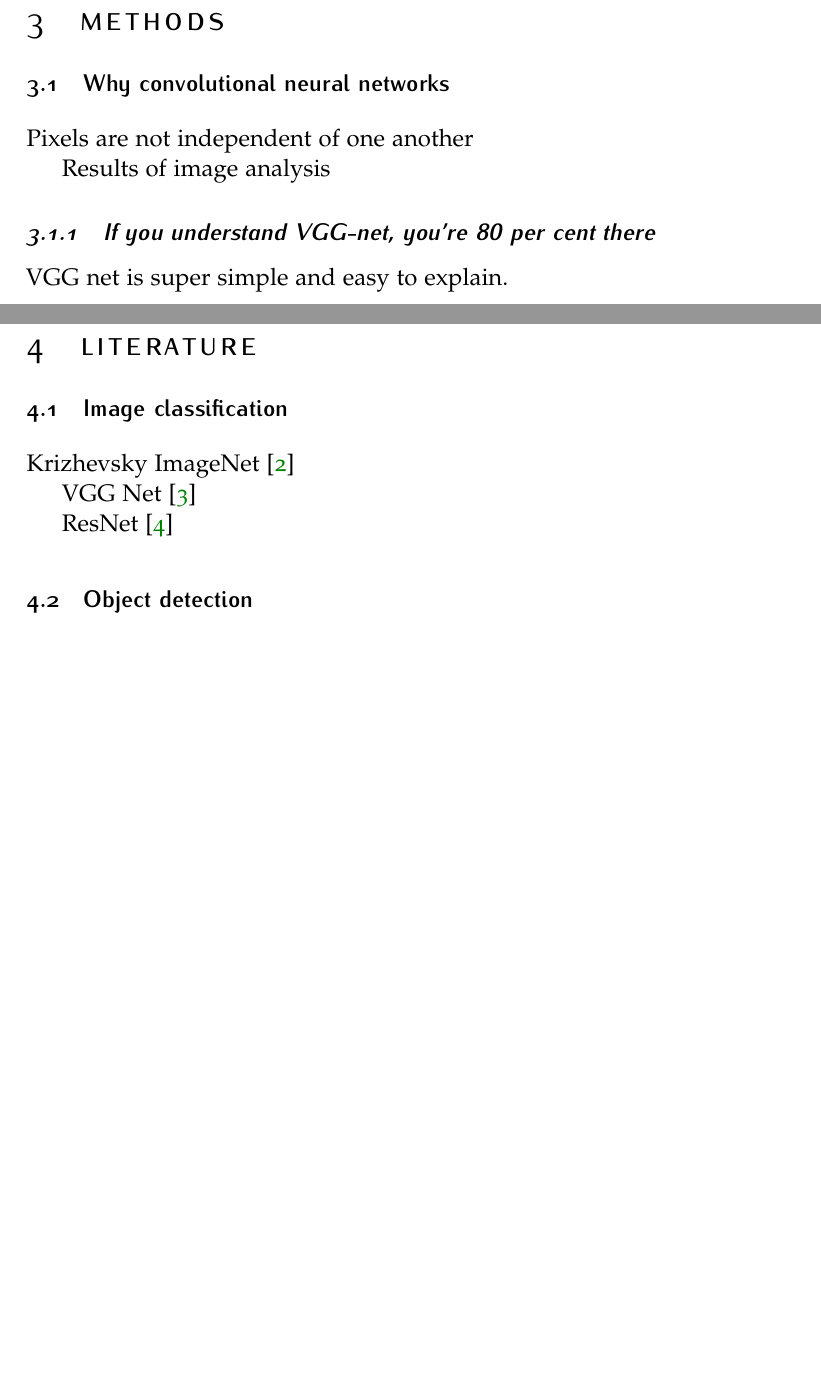
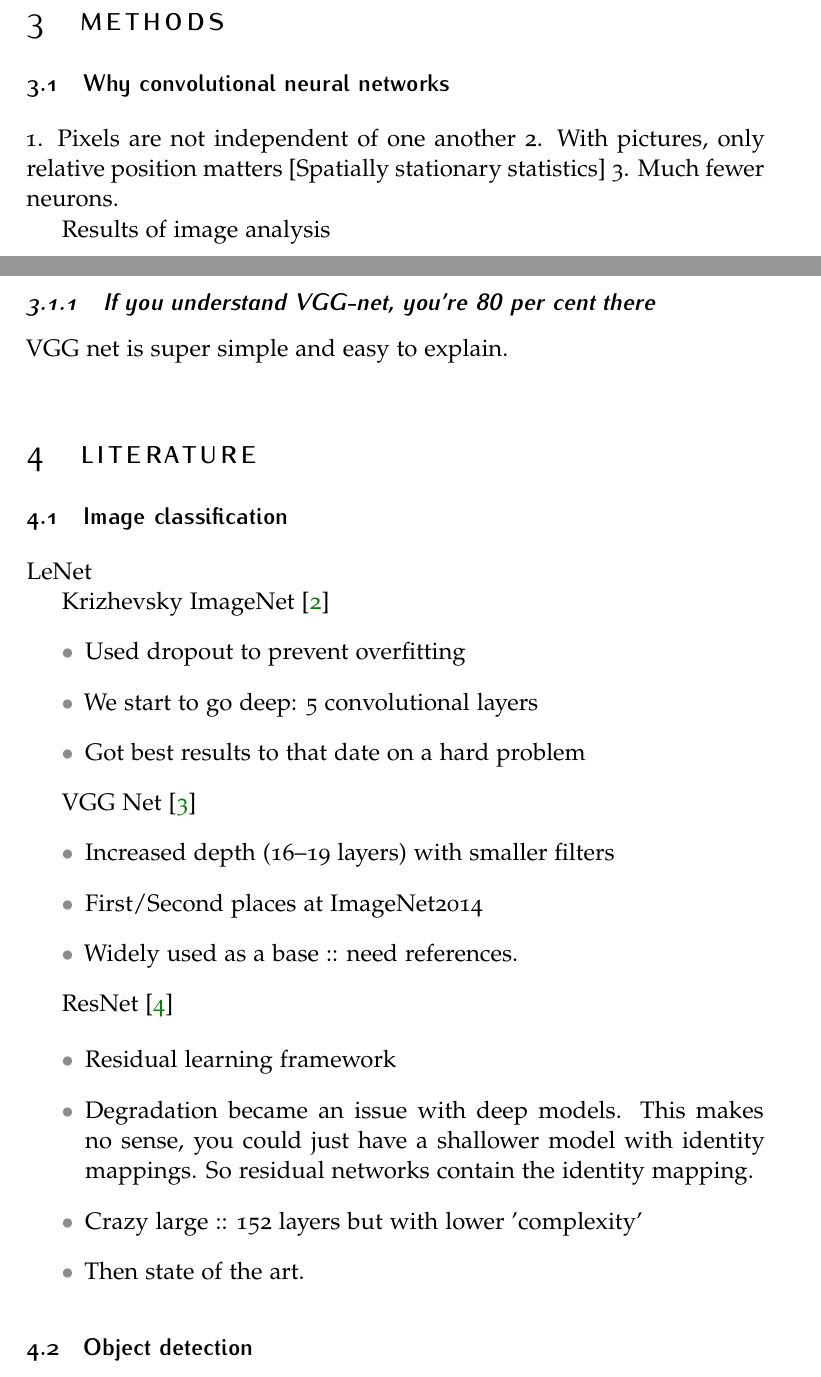
Before and after one commit to datakind/DataKInd-WBGDFRR, a LaTeX document (writeup/review.tex): two parts of pages 3 and 4 of 7 before the commit and two parts of pages 3 and 4 of 8 after it, joined at a grey line, cut so that both start at the same text, the shorter picture padded with empty space. Compiled offline with pdfLaTeX.

```diff
--- a/writeup/review.tex
+++ b/writeup/review.tex
@@ -107,7 +107,10 @@
 
 \subsection{Why convolutional neural networks}
 
-Pixels are not independent of one another
+1. Pixels are not independent of one another
+2. With pictures, only relative position matters [Spatially stationary
+statistics]
+3. Much fewer neurons.
 
 Results of image analysis
 
@@ -119,11 +122,33 @@
 
 \subsection{Image classification}
 
+LeNet
+
 Krizhevsky ImageNet~\cite{NIPS2012_4824}
+\begin{itemize}
+    \item Used dropout to prevent overfitting
+    \item We start to go deep: 5 convolutional layers
+    \item Got best results to that date on a hard problem
+\end{itemize}
+
 
 VGG Net~\cite{SimonyanZ14a}
+\begin{itemize}
+    \item Increased depth (16--19 layers) with smaller filters
+    \item First/Second places at ImageNet2014
+    \item Widely used as a base :: need references.
+\end{itemize}
 
 ResNet~\cite{he2016deep}
+
+\begin{itemize}
+    \item Residual learning framework
+    \item Degradation became an issue with deep models. This makes no sense,
+        you could just have a shallower model with identity mappings. So
+        residual networks contain the identity mapping.
+    \item Crazy large :: 152 layers but with lower 'complexity'
+    \item Then state of the art.
+\end{itemize}
 
 \subsection{Object detection}
 Using regression to do this~\cite{NIPS2013_5207}
```
Also changed, not shown: writeup/review.pdf.
